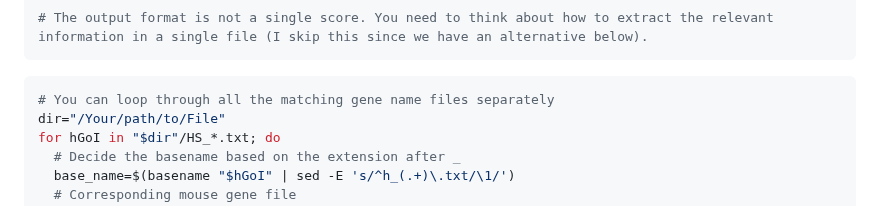
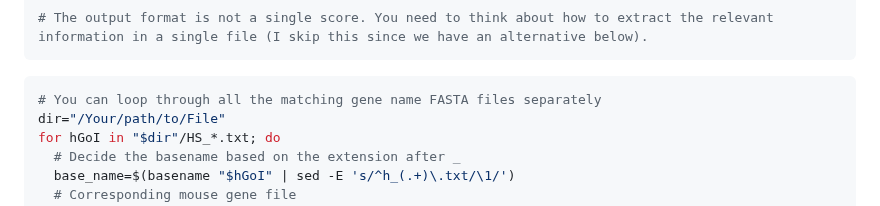
Before and after one commit to dincaslan/SelfRefreshing-Training, a Markdown page: BioinfoGeneral/SequenceHomology/UTRSequenceHomology.md, the part around the change. Drawn GitHub-style.

````diff
--- a/BioinfoGeneral/SequenceHomology/UTRSequenceHomology.md
+++ b/BioinfoGeneral/SequenceHomology/UTRSequenceHomology.md
@@ -58,7 +58,7 @@ blastn -query /Your/Path/To/The/File/HS_ACTB.txt -subject /Your/Path/To/The/File
 # The output format is not a single score. You need to think about how to extract the relevant information in a single file (I skip this since we have an alternative below).
 ```
 ```bash
-# You can loop through all the matching gene name files separately
+# You can loop through all the matching gene name FASTA files separately
 dir="/Your/path/to/File"
 for hGoI in "$dir"/HS_*.txt; do
   # Decide the basename based on the extension after _
````
